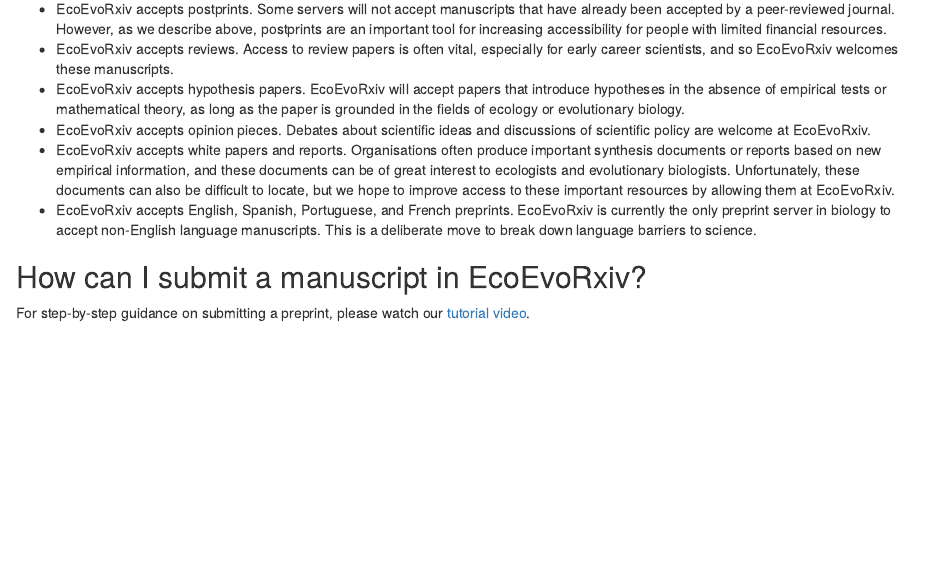
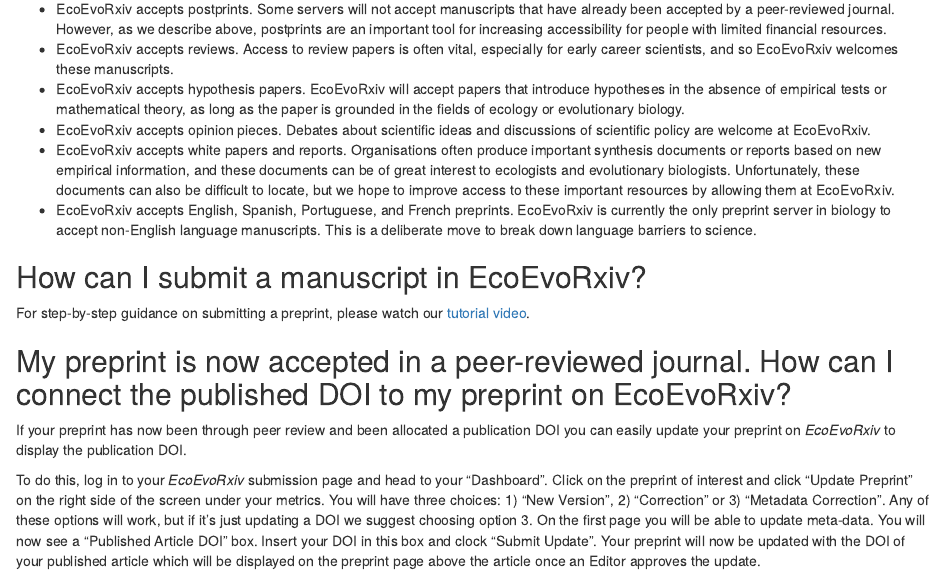
Before and after one commit to SORTEE/ecoevorxiv, an R Markdown document (02_FAQ.Rmd): the page in a window 1100 px wide, from 1270 px down. Rendered offline with R 4.5, knitr and Pandoc, with nearby package versions; drawn as R Markdown's standard HTML page in place of the format the file asks for.

Commit message:
Not sure what FAQ page to use so adding to both

```diff
--- a/02_FAQ.Rmd
+++ b/02_FAQ.Rmd
@@ -38,3 +38,8 @@
 
 ## How can I submit a manuscript in EcoEvoRxiv? {-}
 For step-by-step guidance on submitting a preprint, please watch our [tutorial video](https://www.youtube.com/watch?v=CUSbYNNrXuU).
+
+## My preprint is now accepted in a peer-reviewed journal. How can I connect the published DOI to my preprint on EcoEvoRxiv? {-}
+If your preprint has now been through peer review and been allocated a publication DOI you can easily update your preprint on *EcoEvoRxiv* to display the publication DOI.
+
+To do this, log in to your *EcoEvoRxiv* submission page and head to your "Dashboard". Click on the preprint of interest and click "Update Preprint" on the right side of the screen under your metrics. You will have three choices: 1) "New Version", 2) "Correction" or 3) "Metadata Correction". Any of these options will work, but if it's just updating a DOI we suggest choosing option 3. On the first page you will be able to update meta-data. You will now see a "Published Article DOI" box. Insert your DOI in this box and clock "Submit Update". Your preprint will now be updated with the DOI of your published article which will be displayed on the preprint page above the article once an Editor approves the update.
```
